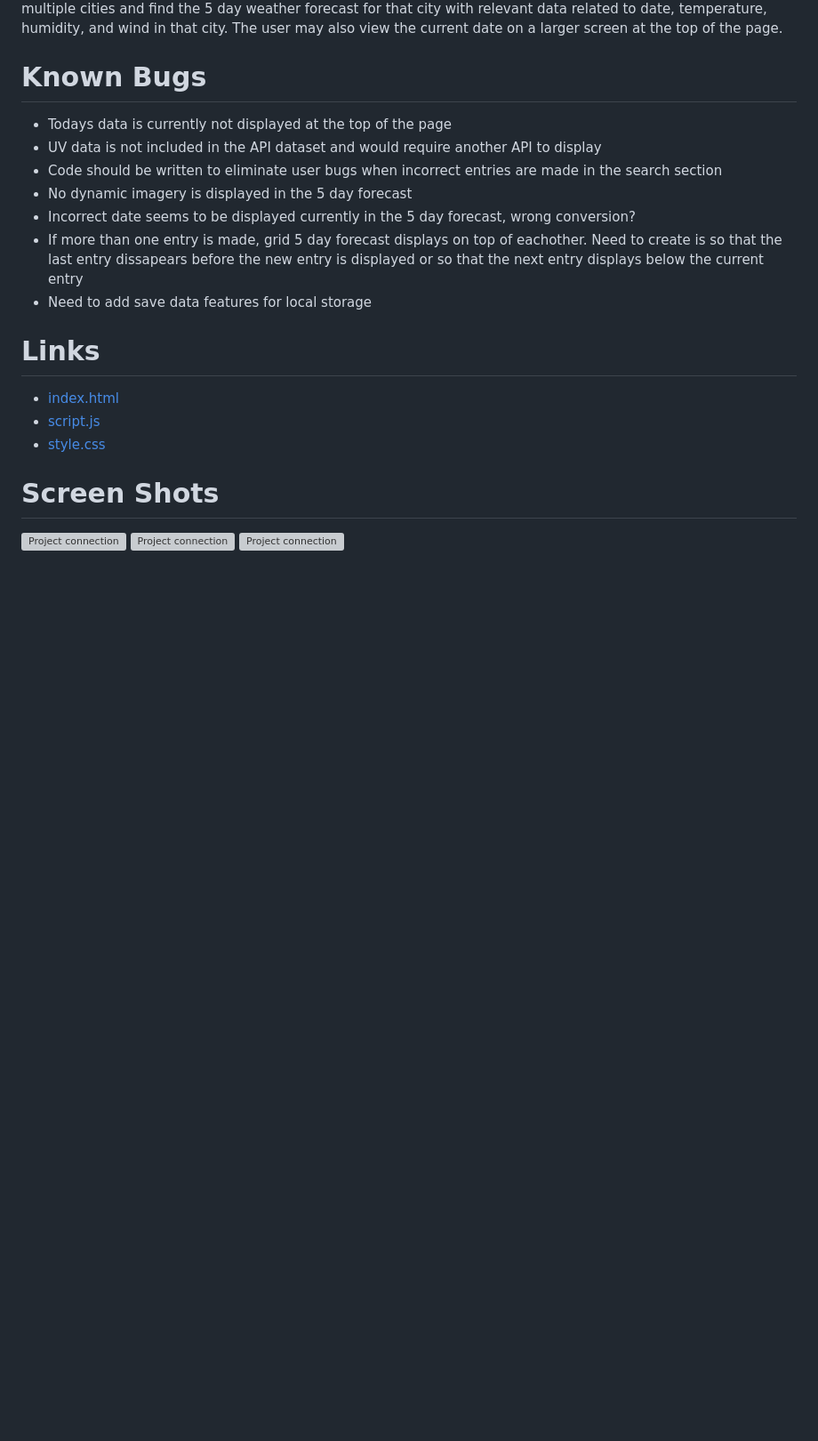
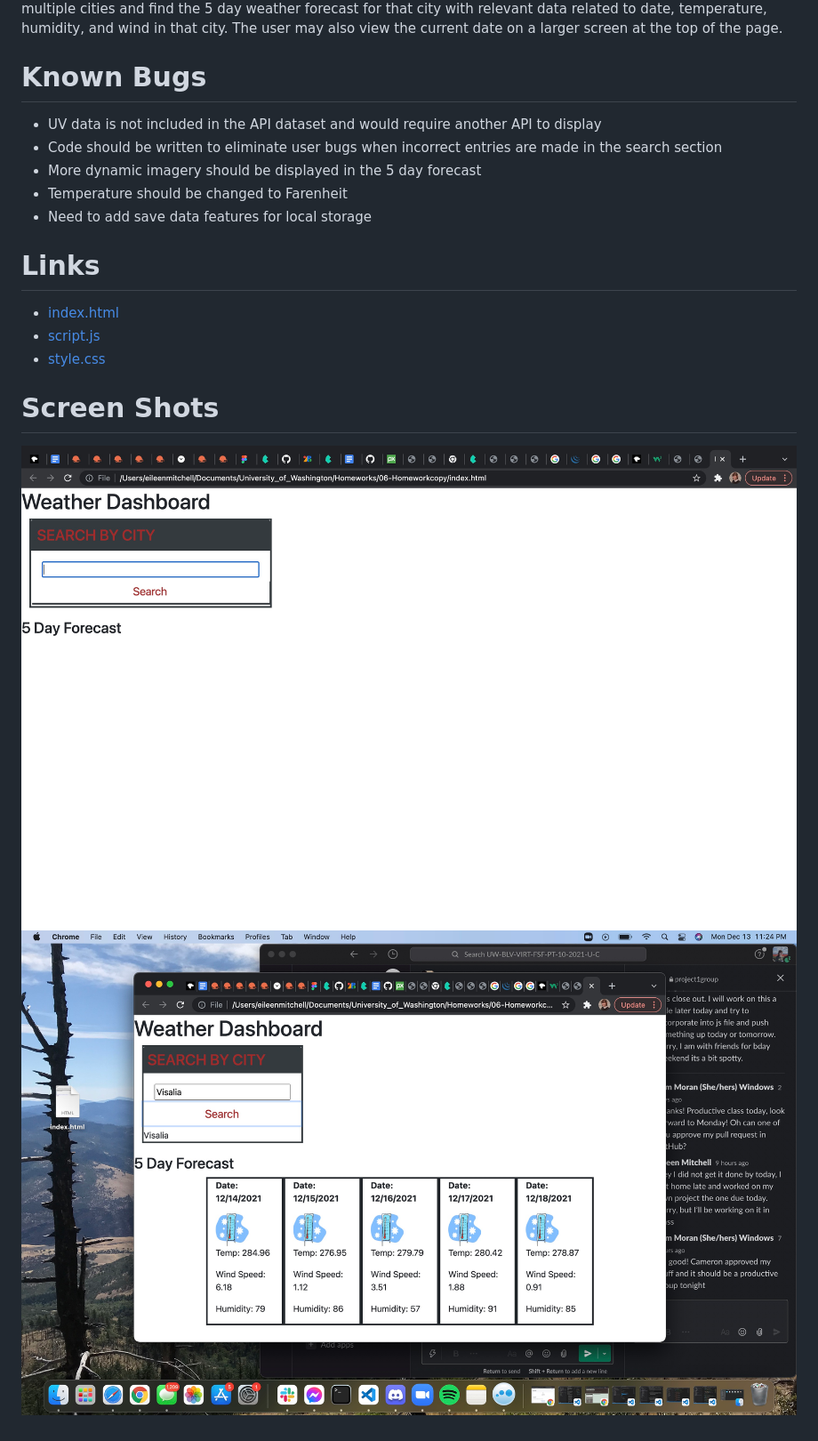
Before and after one commit to eileenhlmitchell19/5_Day_Weather_Forcast, a Markdown page: README.md, the part around the change. Shown: that part at 89% size. Rendered like a GitHub page; pictures changed too: Snapshot1.jpg (added), Snapshot2.jpg (added); blank space fills up the shorter version; grey boxes are pictures that could not be loaded.

```diff
--- a/README.md
+++ b/README.md
@@ -13,12 +13,10 @@ By: Eileen Mitchell
 This website allows users to check weather data from any city by using the search tool. The user may search for multiple cities and find the 5 day weather forecast for that city with relevant data related to date, temperature, humidity, and wind in that city. The user may also view the current date on a larger screen at the top of the page.
 
 # Known Bugs
-- Todays data is currently not displayed at the top of the page
 - UV data is not included in the API dataset and would require another API to display
 - Code should be written to eliminate user bugs when incorrect entries are made in the search section
-- No dynamic imagery is displayed in the 5 day forecast
-- Incorrect date seems to be displayed currently in the 5 day forecast, wrong conversion?
-- If more than one entry is made, grid 5 day forecast displays on top of eachother. Need to create is so that the last entry dissapears before the new entry is displayed or so that the next entry displays below the current entry
+- More dynamic imagery should be displayed in the 5 day forecast
+- Temperature should be changed to Farenheit
 - Need to add save data features for local storage
 
 
@@ -28,6 +26,5 @@ This website allows users to check weather data from any city by using the searc
 - [style.css](.Assets/style.css)
 
 # Screen Shots
-![Project connection](quiz1.1.jpg)
-![Project connection](quiz1.2.jpg)
-![Project connection](quiz1.3.jpg)
+![Project connection](Snapshot1.jpg)
+![Project connection](Snapshot2.jpg)
```
Also changed, not shown: 3 other files.
